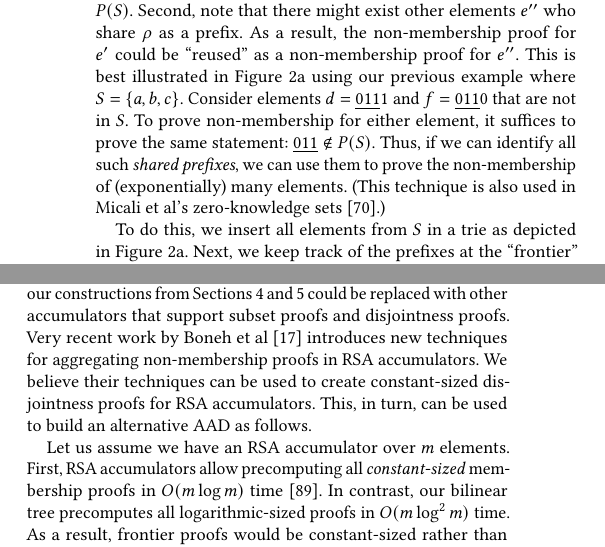
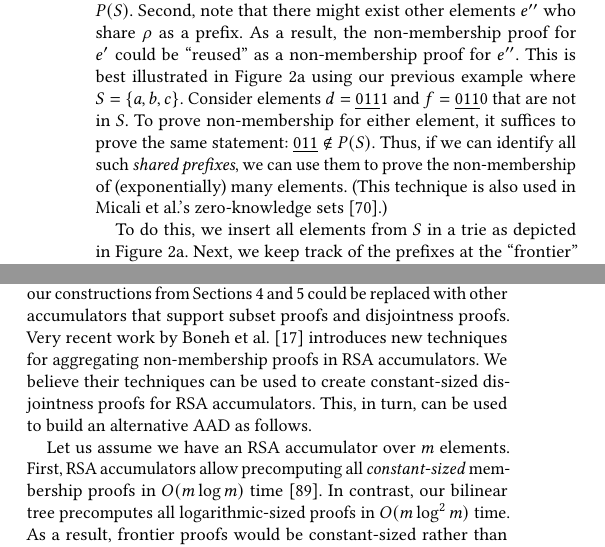
Before and after one commit to alinush/aad-paper, a LaTeX paper (main.tex, which reads aas.tex, discussion.tex): two parts of the columns of pages 7 and 11 of 18, joined at a grey line, cut so that both start at the same text. Compiled offline with pdfLaTeX.

Commit message:
fixed et al's

```diff
--- a/aas.tex
+++ b/aas.tex
@@ -93,7 +93,7 @@ This is best illustrated in \cref{f:accumulated-tree}a using our previous exampl
 Consider elements $d= \underline{011}1$ and $f = \underline{011}0$ that are not in $S$.
 To prove non-membership for either element, it suffices to prove the same statement: $\underline{011}\notin P(S)$.
 Thus, if we can identify all such \textit{shared prefixes}, we can use them to prove the non-membership of (exponentially) many elements.
-(This technique is also used in Micali et al's zero-knowledge sets~\cite{zks}.)
+(This technique is also used in Micali et al.'s zero-knowledge sets~\cite{zks}.)
 
 To do this, we insert all elements from $S$ in a trie as depicted in \cref{f:accumulated-tree}a.
 Next, we keep track of the prefixes at the ``frontier'' of the trie depicted in red in \cref{f:accumulated-tree}a.
--- a/discussion.tex
+++ b/discussion.tex
@@ -44,7 +44,7 @@ Two years later, nearly 200 participants used~\cite{zcash-mpc2} to generate new
 %  - Need disjointness for frontier.
 %  - Precomputing O(1) proofs like in RSA can also be helpful, both for the frontier and the forest.
 In principle, the bilinear accumulator in our constructions from \cref{s:aas:construction,s:aad} could be replaced with other accumulators that support subset proofs and disjointness proofs.
-Very recent work by Boneh et al~\cite{batch-rsa-acc} introduces new techniques for aggregating non-membership proofs in RSA accumulators.
+Very recent work by Boneh et al.~\cite{batch-rsa-acc} introduces new techniques for aggregating non-membership proofs in RSA accumulators.
 We believe their techniques can be used to create constant-sized disjointness proofs for RSA accumulators.
 This, in turn, can be used to build an alternative AAD as follows.
 
```
